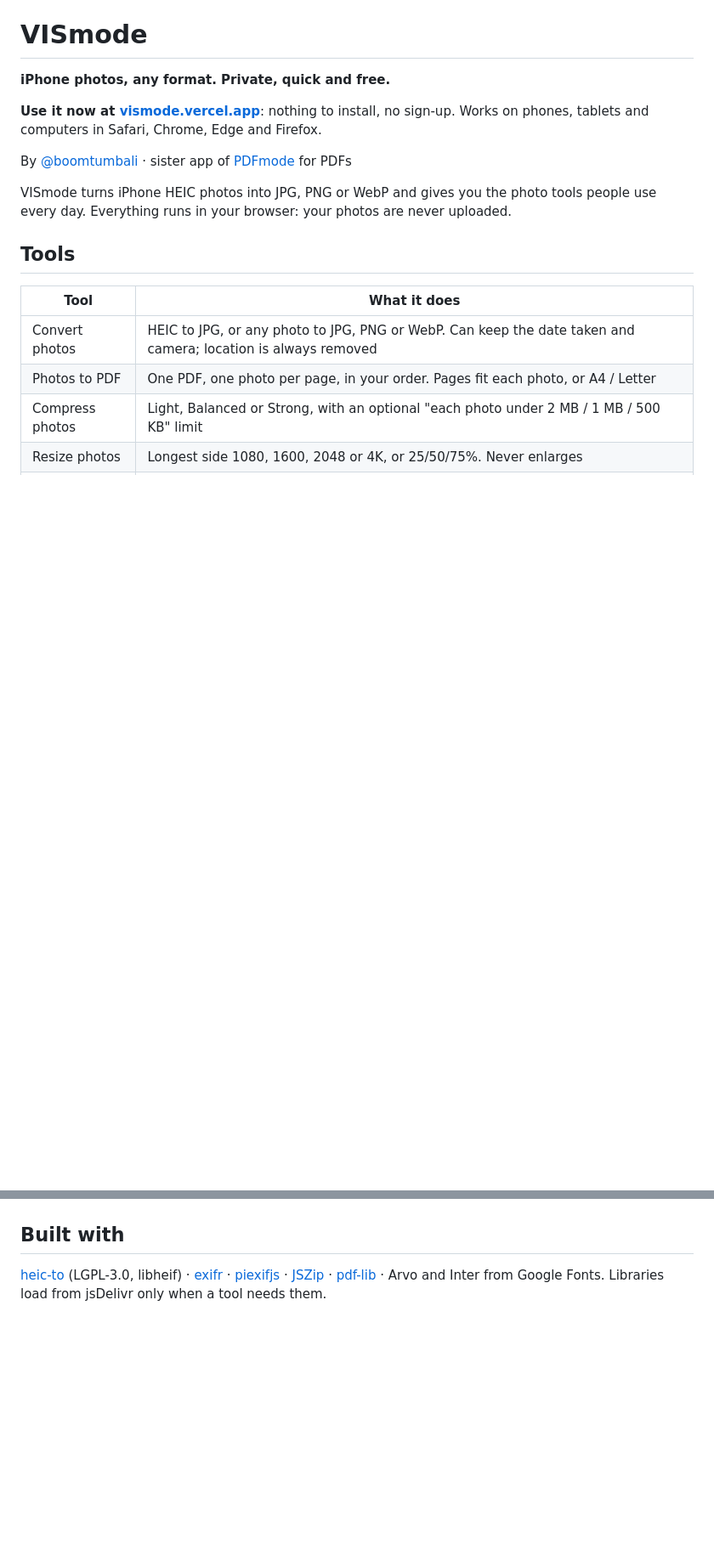
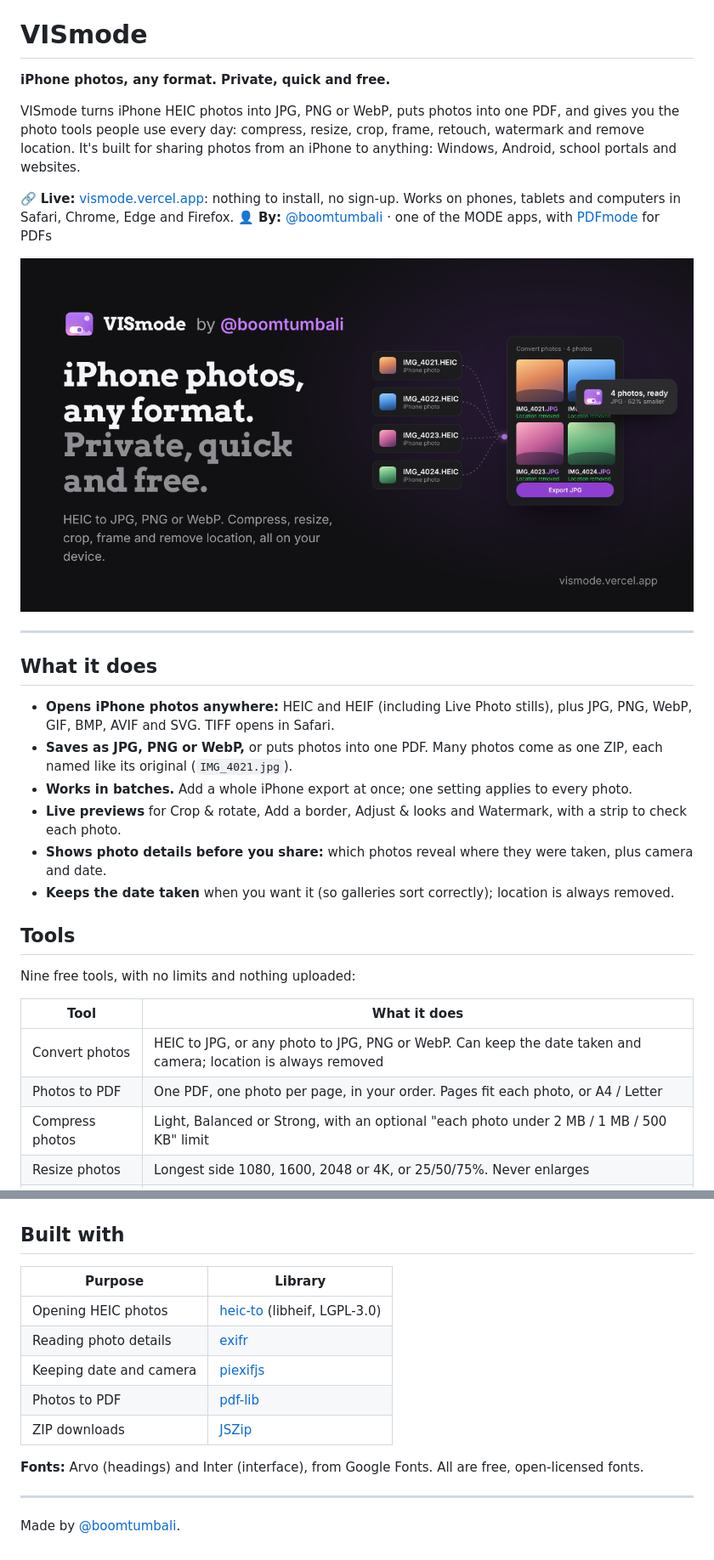
Before and after one commit to boomtumbali/VISmode, a Markdown page: README.md, 2 parts joined by grey strips. Shown at 85% size. Drawn GitHub-style; pictures changed too: og-image.png; blank space fills up the shorter version.

```diff
--- a/README.md
+++ b/README.md
@@ -2,13 +2,27 @@
 
 **iPhone photos, any format. Private, quick and free.**
 
-**Use it now at [vismode.vercel.app](https://vismode.vercel.app)**: nothing to install, no sign-up. Works on phones, tablets and computers in Safari, Chrome, Edge and Firefox.
+VISmode turns iPhone HEIC photos into JPG, PNG or WebP, puts photos into one PDF, and gives you the photo tools people use every day: compress, resize, crop, frame, retouch, watermark and remove location. It's built for sharing photos from an iPhone to anything: Windows, Android, school portals and websites.
 
-By [@boomtumbali](https://www.linkedin.com/in/boomtumbali/) · sister app of [PDFmode](https://pdfmode.vercel.app) for PDFs
+🔗 **Live:** [vismode.vercel.app](https://vismode.vercel.app): nothing to install, no sign-up. Works on phones, tablets and computers in Safari, Chrome, Edge and Firefox.
+👤 **By:** [@boomtumbali](https://www.linkedin.com/in/boomtumbali) · one of the MODE apps, with [PDFmode](https://pdfmode.vercel.app) for PDFs
 
-VISmode turns iPhone HEIC photos into JPG, PNG or WebP and gives you the photo tools people use every day. Everything runs in your browser: your photos are never uploaded.
+![VISmode](og-image.png)
+
+---
+
+## What it does
+
+- **Opens iPhone photos anywhere:** HEIC and HEIF (including Live Photo stills), plus JPG, PNG, WebP, GIF, BMP, AVIF and SVG. TIFF opens in Safari.
+- **Saves as JPG, PNG or WebP,** or puts photos into one PDF. Many photos come as one ZIP, each named like its original (`IMG_4021.jpg`).
+- **Works in batches.** Add a whole iPhone export at once; one setting applies to every photo.
+- **Live previews** for Crop & rotate, Add a border, Adjust & looks and Watermark, with a strip to check each photo.
+- **Shows photo details before you share:** which photos reveal where they were taken, plus camera and date.
+- **Keeps the date taken** when you want it (so galleries sort correctly); location is always removed.
 
 ## Tools
+
+Nine free tools, with no limits and nothing uploaded:
 
 | Tool | What it does |
 | --- | --- |
@@ -51,4 +92,16 @@ vismode.vercel.app is built from this repository. To publish an update, upload t
 
 ## Built with
 
-[heic-to](https://github.com/hoppergee/heic-to) (LGPL-3.0, libheif) · [exifr](https://github.com/MikeKovarik/exifr) · [piexifjs](https://github.com/hMatoba/piexifjs) · [JSZip](https://stuk.github.io/jszip/) · [pdf-lib](https://pdf-lib.js.org) · Arvo and Inter from Google Fonts. Libraries load from jsDelivr only when a tool needs them.
+| Purpose | Library |
+| --- | --- |
+| Opening HEIC photos | [heic-to](https://github.com/hoppergee/heic-to) (libheif, LGPL-3.0) |
+| Reading photo details | [exifr](https://github.com/MikeKovarik/exifr) |
+| Keeping date and camera | [piexifjs](https://github.com/hMatoba/piexifjs) |
+| Photos to PDF | [pdf-lib](https://github.com/Hopding/pdf-lib) |
+| ZIP downloads | [JSZip](https://github.com/Stuk/jszip) |
+
+**Fonts:** Arvo (headings) and Inter (interface), from Google Fonts. All are free, open-licensed fonts.
+
+---
+
+Made by [@boomtumbali](https://www.linkedin.com/in/boomtumbali).
```
Also changed, not shown: other parts of README.md (+43 -16 lines), 1 other file.
